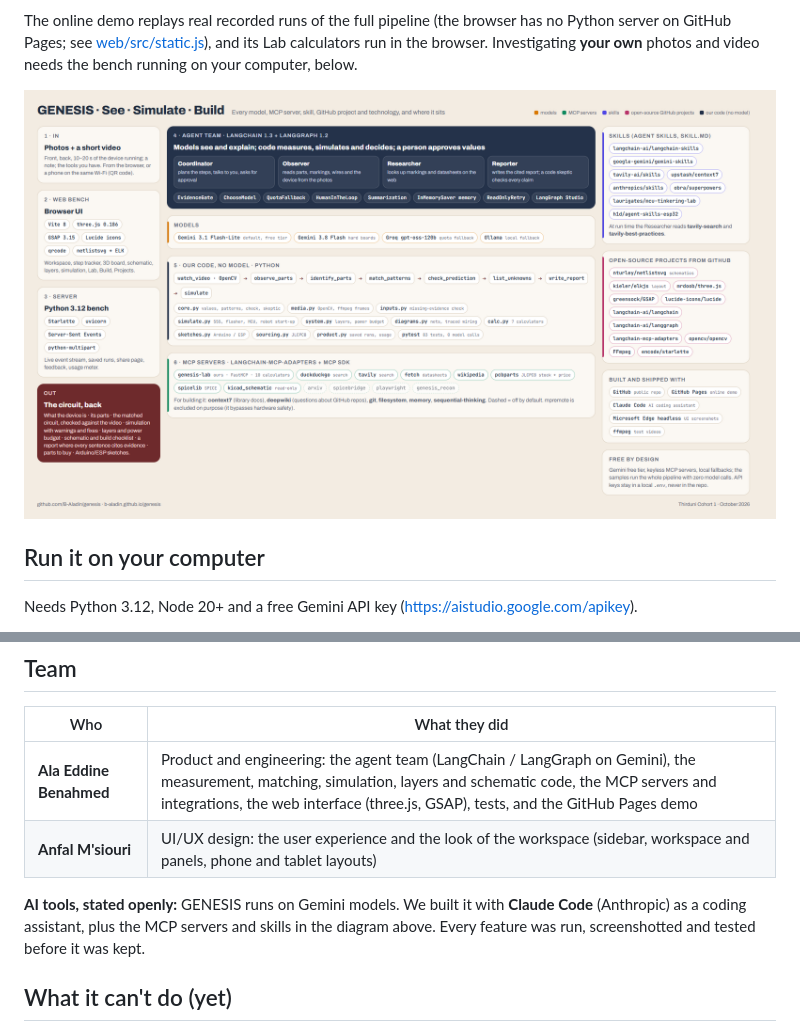
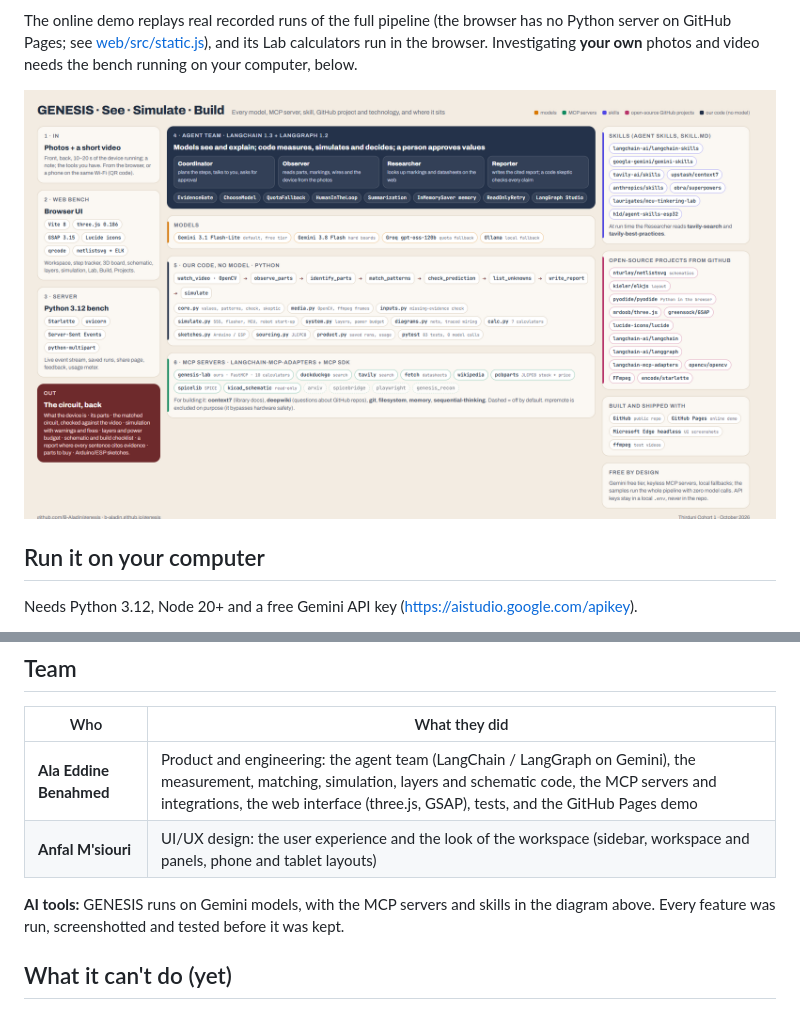
Before and after one commit to B-Aladin/genesis, a Markdown page: README.md, 2 parts joined by grey strips. GitHub-like rendering; pictures changed too: docs/stack-diagram.png.

```diff
--- a/README.md
+++ b/README.md
@@ -43,9 +43,8 @@ No key? The three sample boards run the whole pipeline for free. Details: [Set u
 | **Ala Eddine Benahmed** | Product and engineering: the agent team (LangChain / LangGraph on Gemini), the measurement, matching, simulation, layers and schematic code, the MCP servers and integrations, the web interface (three.js, GSAP), tests, and the GitHub Pages demo |
 | **Anfal M'siouri** | UI/UX design: the user experience and the look of the workspace (sidebar, workspace and panels, phone and tablet layouts) |
 
-**AI tools, stated openly:** GENESIS runs on Gemini models. We built it with
-**Claude Code** (Anthropic) as a coding assistant, plus the MCP servers and skills in
-the diagram above. Every feature was run, screenshotted and tested before it was kept.
+**AI tools:** GENESIS runs on Gemini models, with the MCP servers and skills in the
+diagram above. Every feature was run, screenshotted and tested before it was kept.
 
 ## What it can't do (yet)
 
```
Also changed, not shown: 3 other files.
